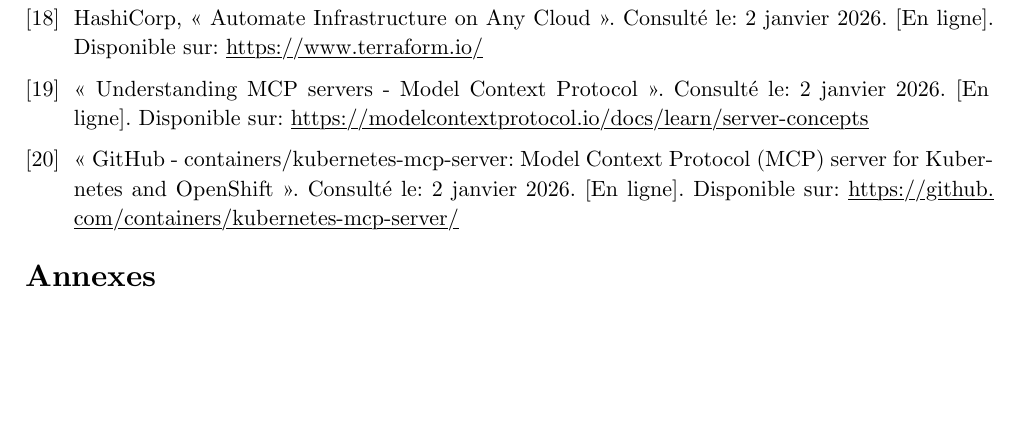
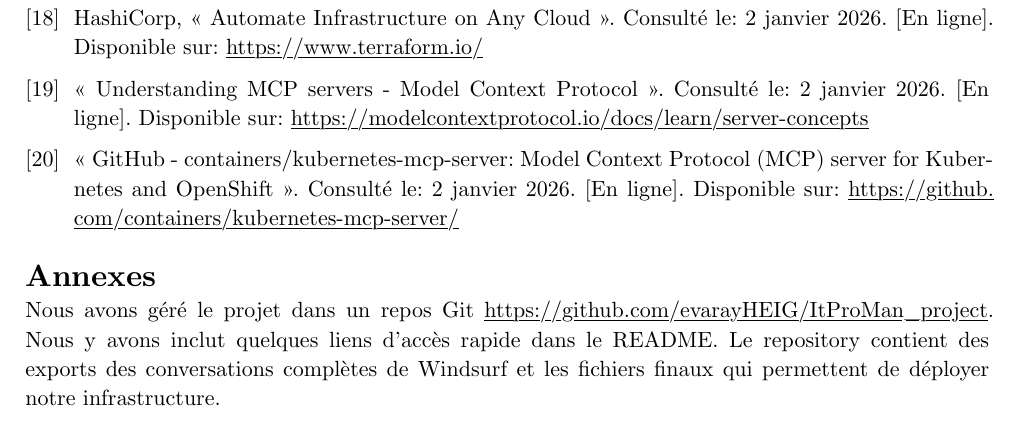
Before and after one commit to evarayHEIG/ItProMan_project, a Typst document (report.typ): part of page 19 of 19, cut so that both start at the same text, the shorter picture padded with empty space. Compiled offline with Typst 0.15.

Commit message:
Improve README and add ref in report, export PDF again

```diff
--- a/report.typ
+++ b/report.typ
@@ -393,3 +393,4 @@
 #bibliography("biblio.bib", title: "Bibliographie", style: "ieee", full: true)
 
 = Annexes
+Nous avons géré le projet dans un repos Git #link("https://github.com/evarayHEIG/ItProMan_project"). Nous y avons inclut quelques liens d'accès rapide dans le README. Le repository contient des exports des conversations complètes de Windsurf et les fichiers finaux qui permettent de déployer notre infrastructure.
```
Also changed, not shown: README.md, report.pdf.
